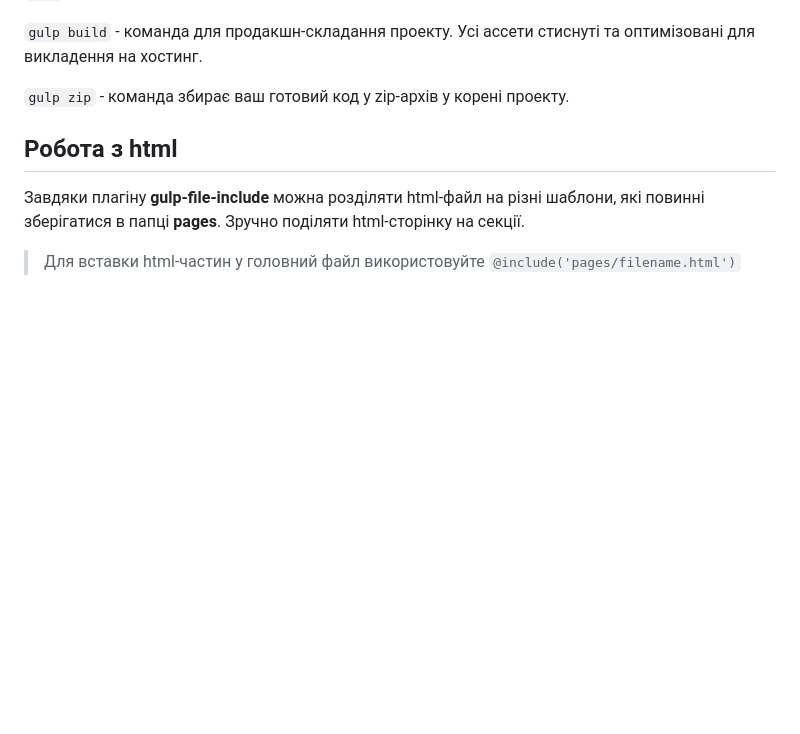
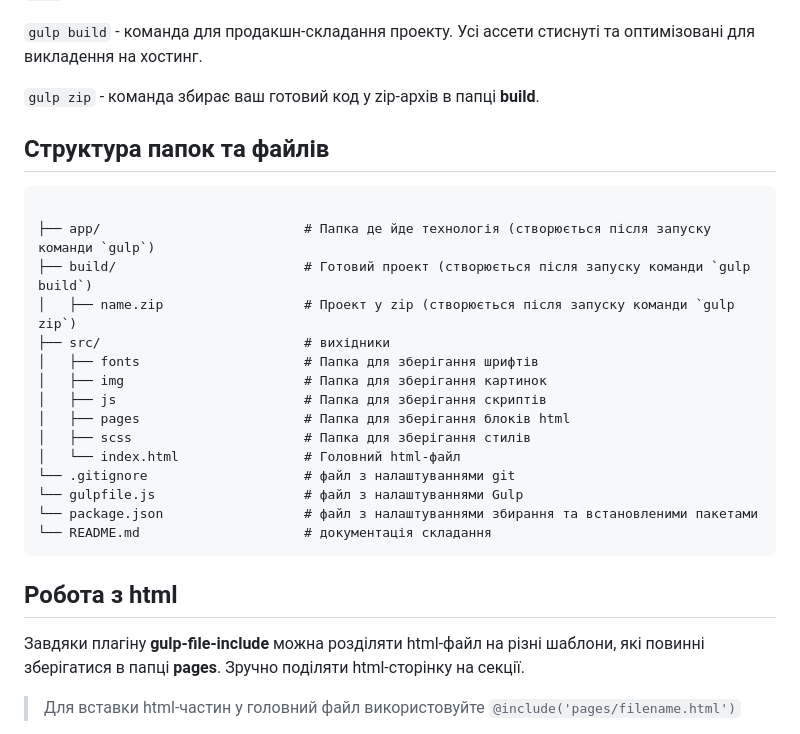
Before and after one commit to YaroslavPavliuk/gulp-project, a Markdown page: README.md, the part around the change. Rendered like a GitHub page; blank space fills up the shorter version.

Commit message:
added project structure readme

````diff
--- a/README.md
+++ b/README.md
@@ -17,7 +17,28 @@
 
 `gulp build` - команда для продакшн-складання проекту. Усі ассети стиснуті та оптимізовані для викладення на хостинг.
 
-`gulp zip` - команда збирає ваш готовий код у zip-архів у корені проекту.
+`gulp zip` - команда збирає ваш готовий код у zip-архів в папці __build__.
+
+
+## Структура папок та файлів
+
+```
+
+├── app/                          # Папка де йде технологія (створюється після запуску команди `gulp`)
+├── build/                        # Готовий проект (створюється після запуску команди `gulp build`)
+│   ├── name.zip                  # Проект у zip (створюється після запуску команди `gulp zip`)
+├── src/                          # вихідники
+│   ├── fonts                     # Папка для зберігання шрифтів
+│   ├── img                       # Папка для зберігання картинок
+│   ├── js                        # Папка для зберігання скриптів
+│   ├── pages                     # Папка для зберігання блоків html
+│   ├── scss                      # Папка для зберігання стилів
+│   └── index.html                # Головний html-файл
+└── .gitignore                    # файл з налаштуваннями git
+└── gulpfile.js                   # файл з налаштуваннями Gulp
+└── package.json                  # файл з налаштуваннями збирання та встановленими пакетами
+└── README.md                     # документація складання
+```
 
 ## Робота з html
 
````
